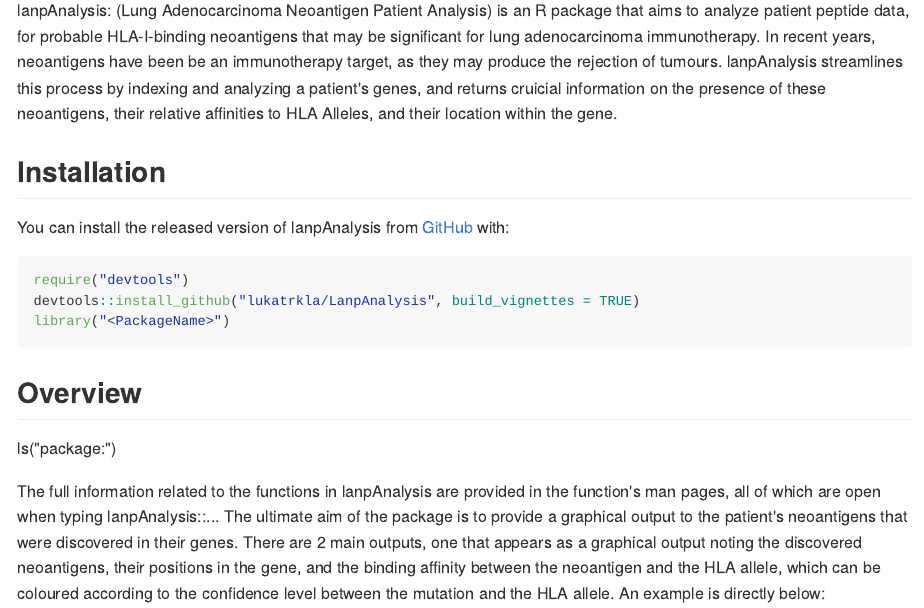
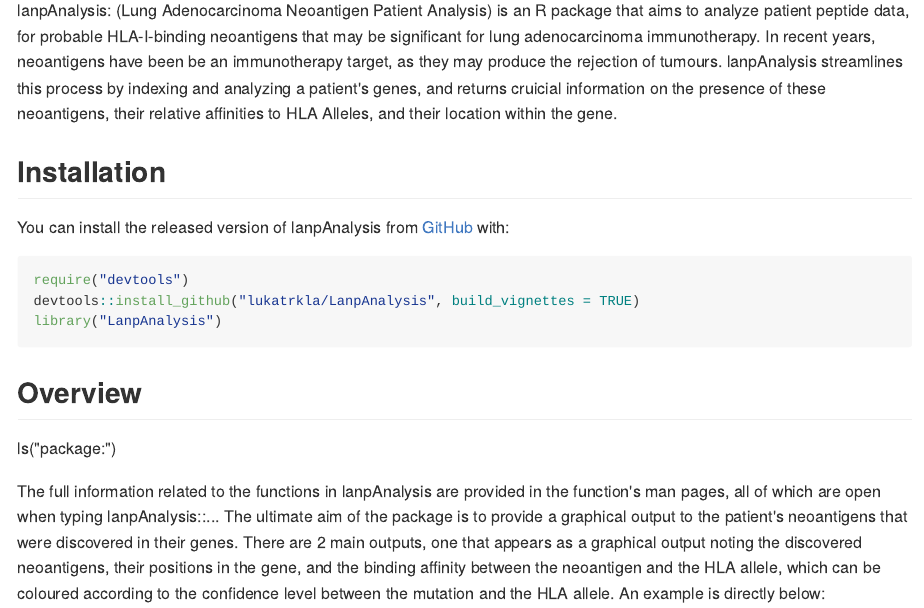
Before and after one commit to lukatrkla/lanpAnalysis, an R Markdown document (README.Rmd): the page in a window 1100 px wide, from 110 px down. The pictures show the output file README.md that the author committed with the source, drawn offline in the style of GitHub.

Commit message:
modified readme
modified readme

````diff
--- a/README.Rmd
+++ b/README.Rmd
@@ -28,8 +28,8 @@ You can install the released version of lanpAnalysis from
 
 ``` r
 require("devtools")
-devtools::install_github("<GitHubUserName>/<PackageName>", build_vignettes = TRUE)
-library("<PackageName>")
+devtools::install_github("lukatrkla/LanpAnalysis", build_vignettes = TRUE)
+library("LanpAnalysis")
 ```
 
 ## Overview
````
Also changed, not shown: README.md.
